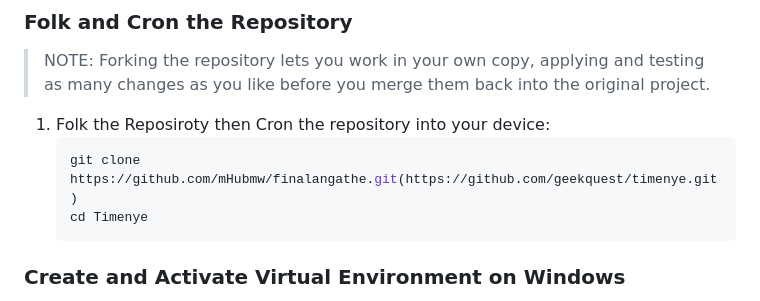
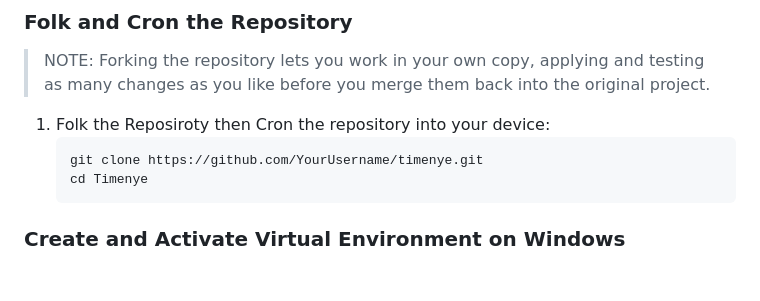
Before and after one commit to geekquest/timenye, a Markdown page: README.md, the part around the change. Drawn GitHub-style; blank space fills up the shorter version.

Commit message:
changing the guide to your personal username

````diff
--- a/README.md
+++ b/README.md
@@ -35,7 +35,7 @@ We will develop timenye as a Django application. The main reason for choosing Dj
 
 1. Folk the Reposiroty then Cron the repository into your device:
    ```bash
-   git clone https://github.com/mHubmw/finalangathe.git(https://github.com/geekquest/timenye.git)
+   git clone https://github.com/YourUsername/timenye.git
    cd Timenye
 ### Create and Activate Virtual Environment on Windows
 2. Create a virtual environment to install all your depedencies for this project and activate it :
````
